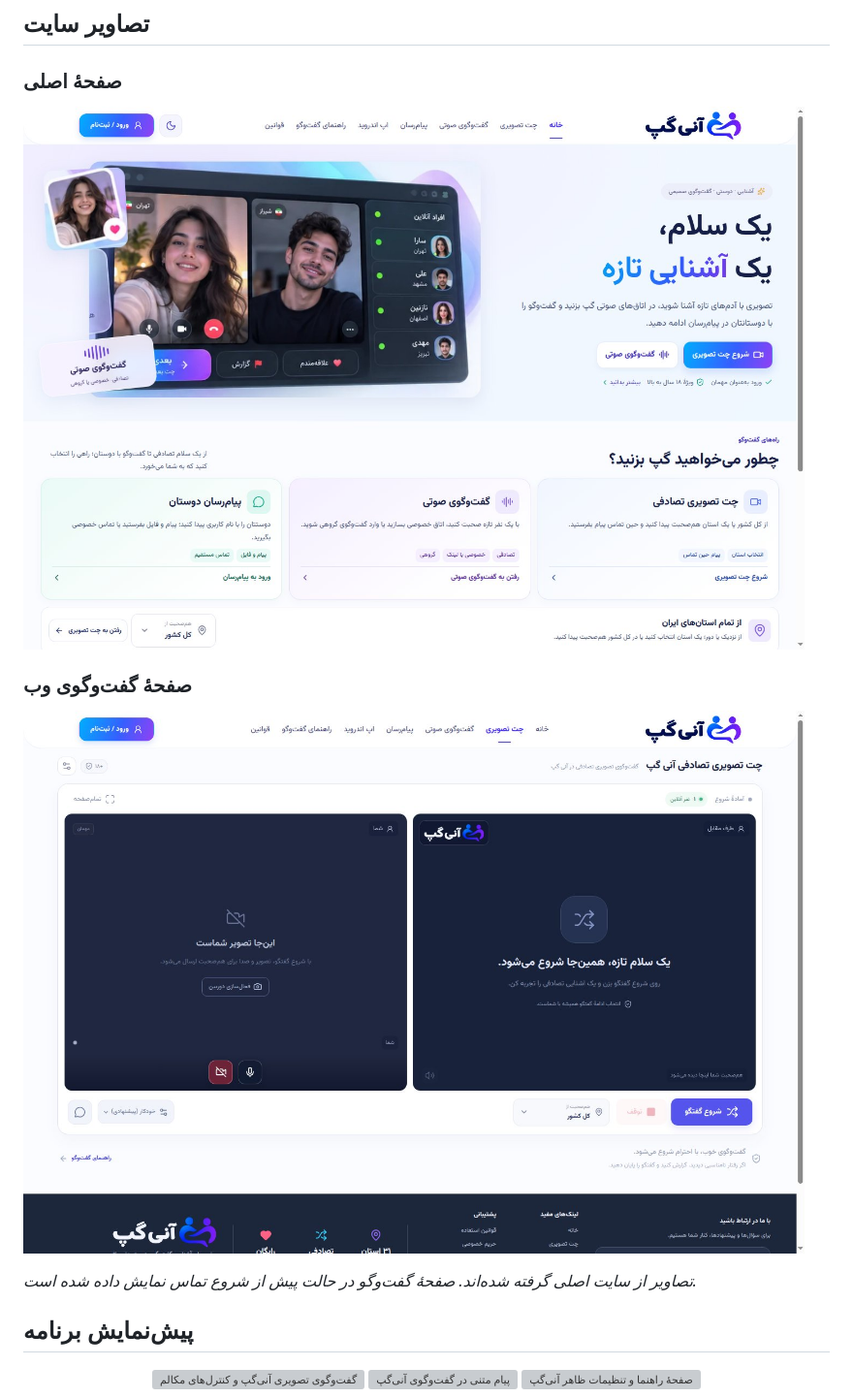
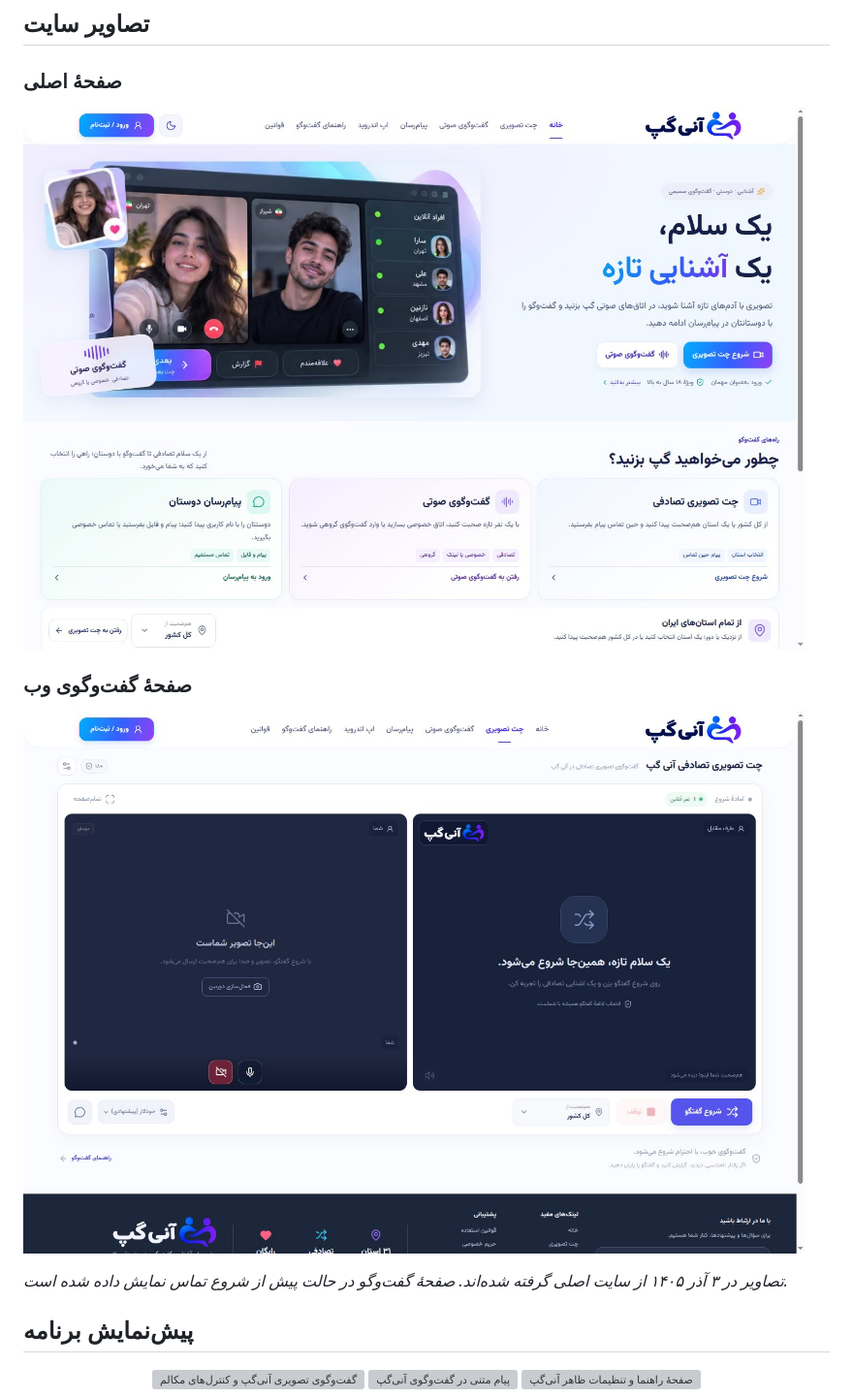
Before and after one commit to pesarakloo/AniGap, a Markdown page: README.fa.md, the part around the change. Shown at 97% size. GitHub-like rendering; pictures changed too: assets/anigap-web-home-2026-11-24.jpg (added), assets/anigap-web-video-chat-2026-11-24.jpg (added); grey boxes are pictures that could not be loaded.

Commit message:
Point both READMEs to the new website screenshots

```diff
--- a/README.fa.md
+++ b/README.fa.md
@@ -70,13 +70,13 @@
 
 ### صفحهٔ اصلی
 
-[![صفحهٔ اصلی سایت آنی‌گپ](assets/anigap-website-home-full.jpg)](https://anigap.ir/)
+[![صفحهٔ اصلی سایت آنی‌گپ](assets/anigap-web-home-2026-11-24.jpg)](https://anigap.ir/)
 
 ### صفحهٔ گفت‌وگوی وب
 
-[![صفحهٔ گفت‌وگوی وب آنی‌گپ پیش از شروع تماس](assets/anigap-website-chat-full.jpg)](https://anigap.ir/chat)
+[![صفحهٔ گفت‌وگوی وب آنی‌گپ پیش از شروع تماس](assets/anigap-web-video-chat-2026-11-24.jpg)](https://anigap.ir/chat)
 
-*تصاویر از سایت اصلی گرفته شده‌اند. صفحهٔ گفت‌وگو در حالت پیش از شروع تماس نمایش داده شده است.*
+*تصاویر در ۳ آذر ۱۴۰۵ از سایت اصلی گرفته شده‌اند. صفحهٔ گفت‌وگو در حالت پیش از شروع تماس نمایش داده شده است.*
 
 ## پیش‌نمایش برنامه
 
```
Also changed, not shown: README.md (+3 -3 lines).
